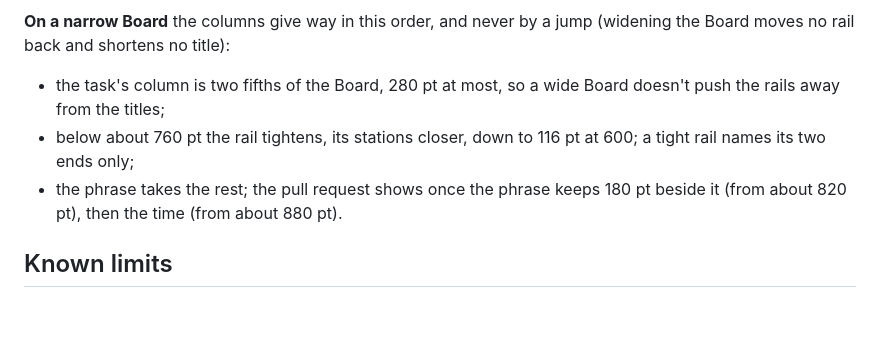
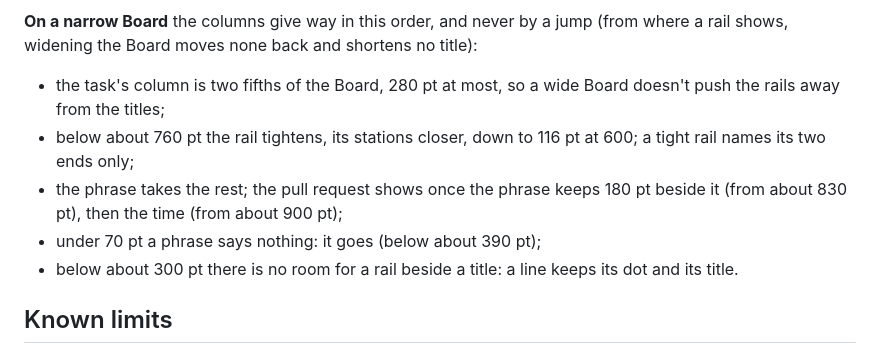
Before and after one commit to xikimay/nirux, a Markdown page: docs/design/board-stages.md, the part around one of its changes. GitHub-like rendering; blank space fills up the shorter version.

```diff
--- a/docs/design/board-stages.md
+++ b/docs/design/board-stages.md
@@ -205,14 +213,18 @@ clicked. The sizes are the mockup's.
 ![The same Board at 600 pt](../images/board-stages-narrow.png)
 
 **On a narrow Board** the columns give way in this order, and never by a jump
-(widening the Board moves no rail back and shortens no title):
+(from where a rail shows, widening the Board moves none back and shortens no
+title):
 
 - the task's column is two fifths of the Board, 280 pt at most, so a wide
   Board doesn't push the rails away from the titles;
 - below about 760 pt the rail tightens, its stations closer, down to 116 pt at
   600; a tight rail names its two ends only;
 - the phrase takes the rest; the pull request shows once the phrase keeps
-  180 pt beside it (from about 820 pt), then the time (from about 880 pt).
+  180 pt beside it (from about 830 pt), then the time (from about 900 pt);
+- under 70 pt a phrase says nothing: it goes (below about 390 pt);
+- below about 300 pt there is no room for a rail beside a title: a line keeps
+  its dot and its title.
 
 ## Known limits
 
```
Also changed, not shown: other parts of docs/design/board-stages.md (+14 -6 lines), docs/images/board-stages-narrow.png, docs/images/board-stages.png, 4 other files.
